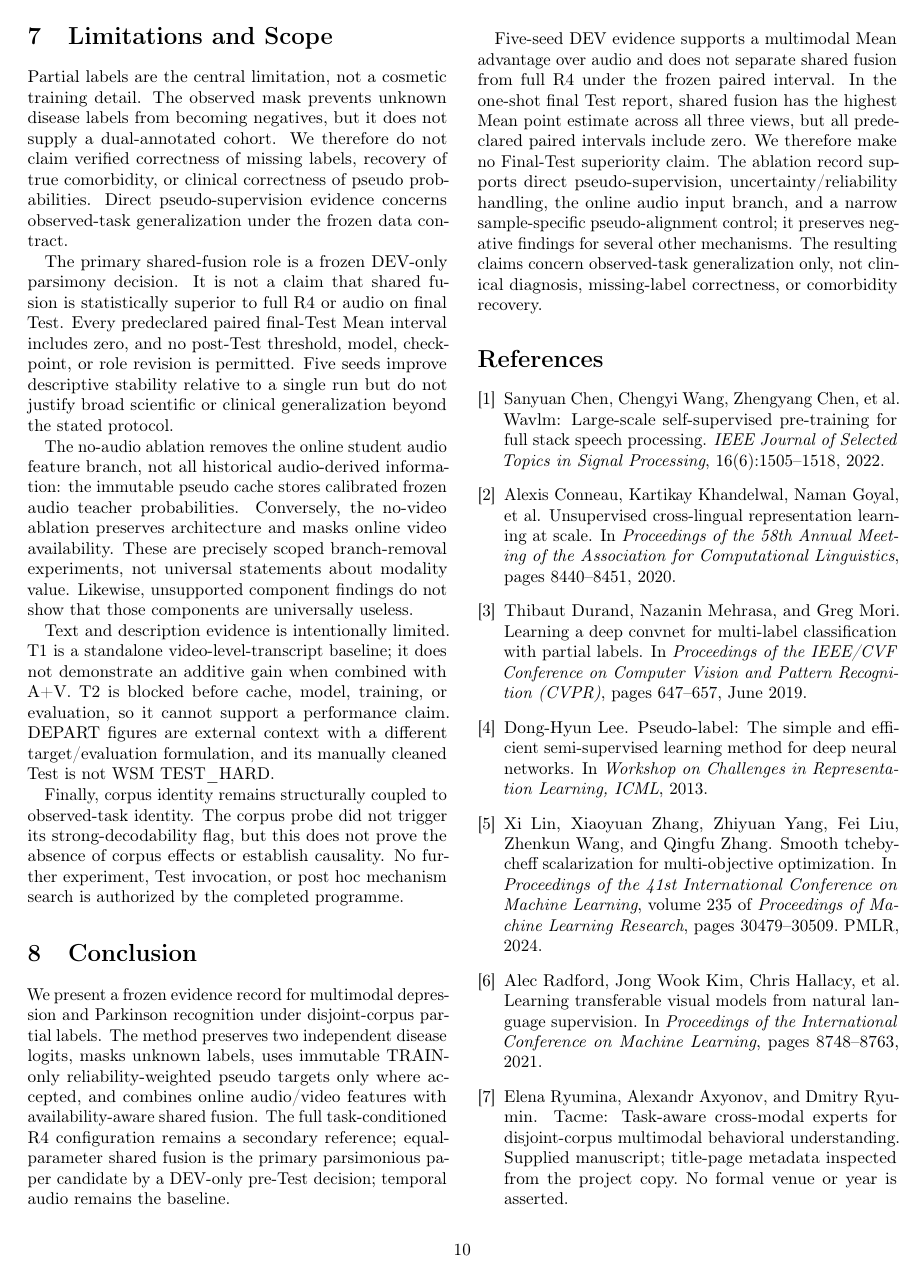
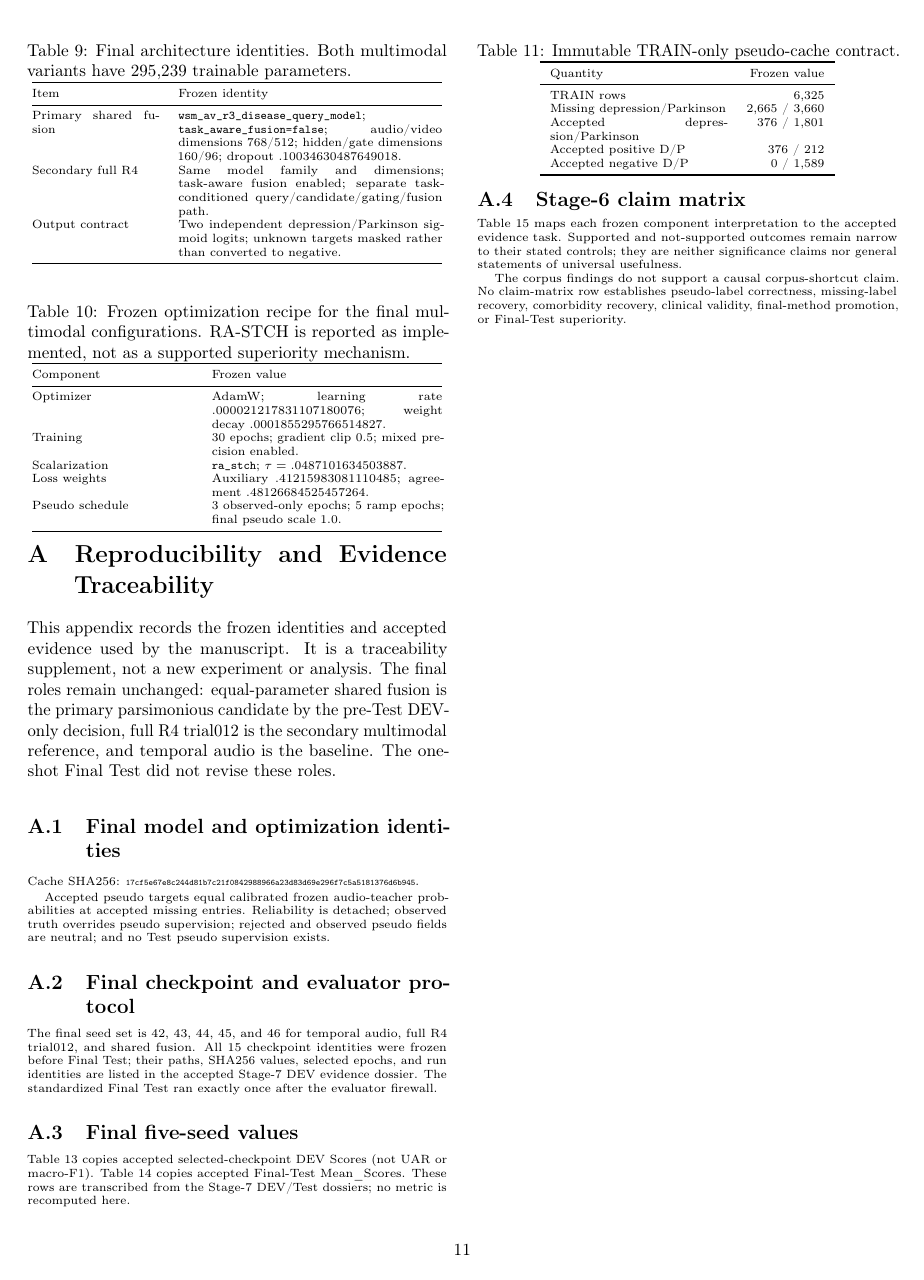
Before and after one commit to suslyash/WSM, a LaTeX paper (paper/main.tex, which reads paper/sections/appendix_reproducibility.tex): page 10 of 11 before the commit and page 11 of 14 after it. Compiled offline with pdfLaTeX.

Commit message:
TASK-008B: add paper QA appendix

```diff
--- /dev/null
+++ b/paper/sections/appendix_reproducibility.tex
@@ -0,0 +1,65 @@
+\clearpage
+\appendix
+\section{Reproducibility and Evidence Traceability}
+\label{app:reproducibility}
+
+This appendix records the frozen identities and accepted evidence used by the manuscript. It is a traceability supplement, not a new experiment or analysis. The final roles remain unchanged: equal-parameter shared fusion is the primary parsimonious candidate by the pre-Test DEV-only decision, full R4 trial012 is the secondary multimodal reference, and temporal audio is the baseline. The one-shot Final Test did not revise these roles.
+
+\subsection{Final model and optimization identities}
+
+\begin{table}[t]
+\centering\scriptsize
+\caption{Final architecture identities. Both multimodal variants have 295,239 trainable parameters.}
+\label{tab:app-architecture}
+\begin{tabular}{@{}p{.30\columnwidth}p{.63\columnwidth}@{}}
+\toprule
+Item & Frozen identity\\
+\midrule
+Primary shared fusion & \texttt{wsm\_av\_r3\_disease\_query\_model}; \texttt{task\_aware\_fusion=false}; audio/video dimensions 768/512; hidden/gate dimensions 160/96; dropout .10034630487649018.\\
+Secondary full R4 & Same model family and dimensions; task-aware fusion enabled; separate task-conditioned query/candidate/gating/fusion path.\\
+Output contract & Two independent depression/Parkinson sigmoid logits; unknown targets masked rather than converted to negative.\\
+\bottomrule
+\end{tabular}
+\end{table}
+
+\begin{table}[t]
+\centering\scriptsize
+\caption{Frozen optimization recipe for the final multimodal configurations. RA-STCH is reported as implemented, not as a supported superiority mechanism.}
+\label{tab:app-optimization}
+\begin{tabular}{@{}p{.38\columnwidth}p{.55\columnwidth}@{}}
+\toprule
+Component & Frozen value\\
+\midrule
+Optimizer & AdamW; learning rate .000021217831107180076; weight decay .0001855295766514827.\\
+Training & 30 epochs; gradient clip 0.5; mixed precision enabled.\\
+Scalarization & \texttt{ra\_stch}; $\tau=.0487101634503887$.\\
+Loss weights & Auxiliary .41215983081110485; agreement .48126684525457264.\\
+Pseudo schedule & 3 observed-only epochs; 5 ramp epochs; final pseudo scale 1.0.\\
+\bottomrule
+\end{tabular}
+\end{table}
+
+\begin{table}[t]
+\centering\scriptsize
+\caption{Immutable TRAIN-only pseudo-cache contract.}
+\label{tab:app-pseudo}
+\begin{tabular}{p{.42\columnwidth}r}
+\toprule
+Quantity & Frozen value\\
+\midrule
+TRAIN rows & 6,325\\
+Missing depression/Parkinson & 2,665 / 3,660\\
+Accepted depression/Parkinson & 376 / 1,801\\
+Accepted positive D/P & 376 / 212\\
+Accepted negative D/P & 0 / 1,589\\
+\bottomrule
+\end{tabular}
+\end{table}
+
+\noindent\scriptsize Cache SHA256: {\tiny\texttt{17cf5e67e8c244d81b7c21f0842988966a23d83d69e296f7c5a5181376d6b945}}.
+
+Accepted pseudo targets equal calibrated frozen audio-teacher probabilities at accepted missing entries. Reliability is detached; observed truth overrides pseudo supervision; rejected and observed pseudo fields are neutral; and no Test pseudo supervision exists.
+
+\subsection{Final checkpoint and evaluator protocol}
+
+The final seed set is 42, 43, 44, 45, and 46 for temporal audio, full R4 trial012, and shared fusion. All 15 checkpoint identities were frozen before Final Test; their paths, SHA256 values, selected epochs, and run identities are listed in the accepted Stage-7 DEV evidence dossier. The standardized Final Test ran exactly once after the evaluator firewall.
@@ -0,0 +84,3 @@
+\subsection{Final five-seed values}
+
+Table~\ref{tab:app-dev-seeds} copies accepted selected-checkpoint DEV Scores (not UAR or macro-F1). Table~\ref{tab:app-test-seeds} copies accepted Final-Test Mean\_Scores. These rows are transcribed from the Stage-7 DEV/Test dossiers; no metric is recomputed here.
@@ -0,0 +146,3 @@
+\subsection{Stage-6 claim matrix}
+
+Table~\ref{tab:app-claims} maps each frozen component interpretation to the accepted evidence task. Supported and not-supported outcomes remain narrow to their stated controls; they are neither significance claims nor general statements of universal usefulness.
@@ -0,0 +174,2 @@
+The corpus findings do not support a causal corpus-shortcut claim. No claim-matrix row establishes pseudo-label correctness, missing-label recovery, comorbidity recovery, clinical validity, final-method promotion, or Final-Test superiority.
+\FloatBarrier
```
Also changed, not shown: docs/PROGRESS_EN.md (+10 -0 lines), paper/main.tex (+2 -0 lines), paper/references.bib (+2 -1 lines), paper/sections/results.tex (+1 -1 lines), paper/sections/appendix_reproducibility.tex (102 more changed lines).
